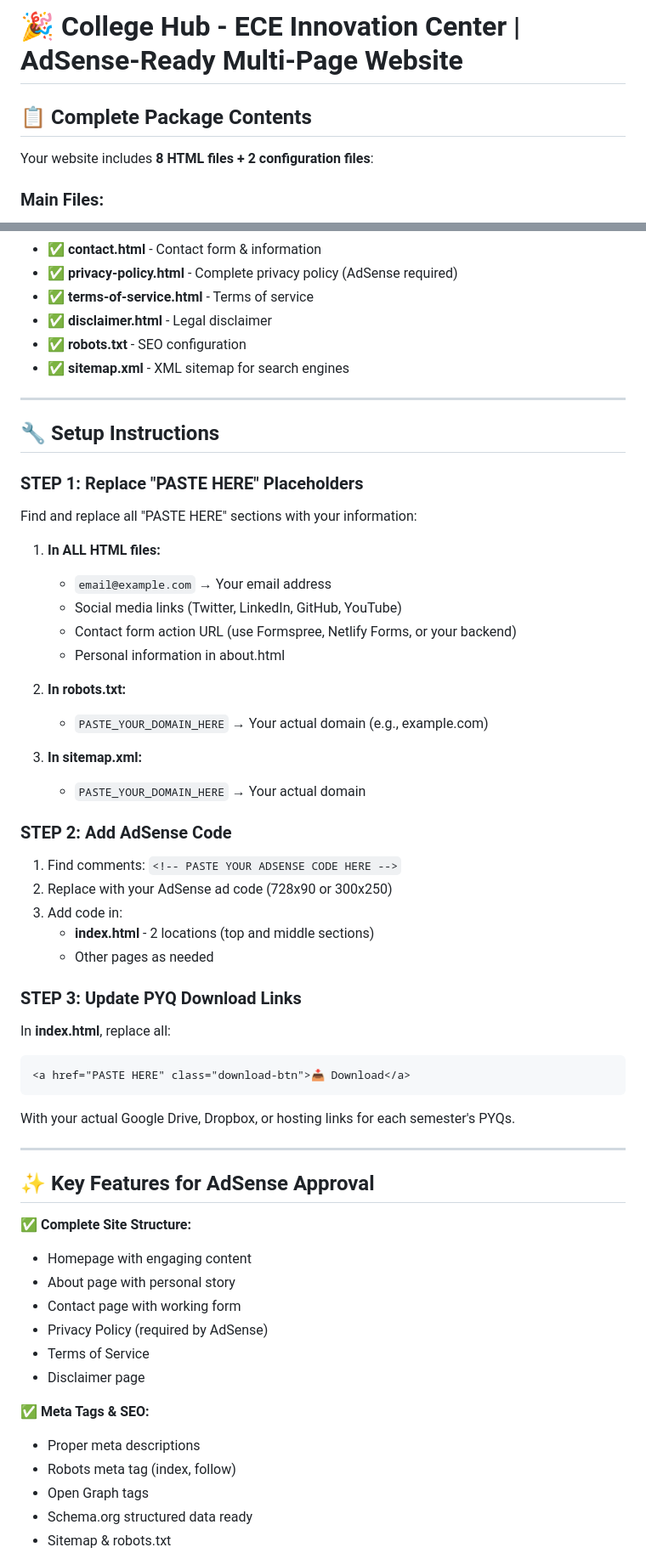
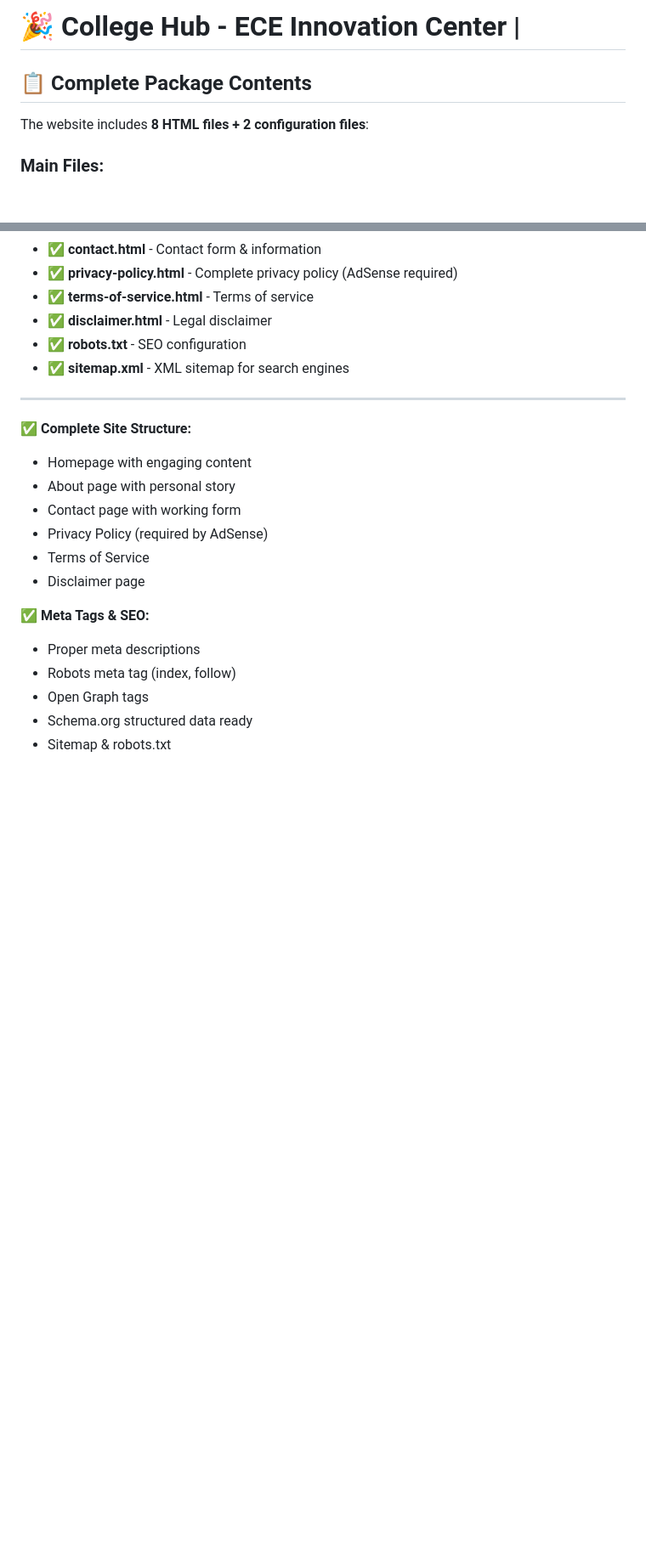
Before and after one commit to aksingh1990aks-eng/ECEHUB-Webpage, a Markdown page: README.md, 2 parts joined by grey strips. Shown: that part at 85% size. Rendered like a GitHub page; blank space fills up the shorter version.

````diff
--- a/README.md
+++ b/README.md
@@ -1,8 +1,8 @@
-# 🎉 College Hub - ECE Innovation Center | AdSense-Ready Multi-Page Website
+# 🎉 College Hub - ECE Innovation Center |
 
 ## 📋 Complete Package Contents
 
-Your website includes **8 HTML files + 2 configuration files**:
+The website includes **8 HTML files + 2 configuration files**:
 
 ### Main Files:
 - ✅ **index.html** - Homepage with projects & enhanced PYQ section
@@ -16,45 +16,6 @@ Your website includes **8 HTML files + 2 configuration files**:
 - ✅ **sitemap.xml** - XML sitemap for search engines
 
 ---
-
-## 🔧 Setup Instructions
-
-### STEP 1: Replace "PASTE HERE" Placeholders
-
-Find and replace all "PASTE HERE" sections with your information:
-
-1. **In ALL HTML files:**
-   - `email@example.com` → Your email address
-   - Social media links (Twitter, LinkedIn, GitHub, YouTube)
-   - Contact form action URL (use Formspree, Netlify Forms, or your backend)
-   - Personal information in about.html
-
-2. **In robots.txt:**
-   - `PASTE_YOUR_DOMAIN_HERE` → Your actual domain (e.g., example.com)
-
-3. **In sitemap.xml:**
-   - `PASTE_YOUR_DOMAIN_HERE` → Your actual domain
-
-### STEP 2: Add AdSense Code
-
-1. Find comments: `<!-- PASTE YOUR ADSENSE CODE HERE -->`
-2. Replace with your AdSense ad code (728x90 or 300x250)
-3. Add code in:
-   - **index.html** - 2 locations (top and middle sections)
-   - Other pages as needed
-
-### STEP 3: Update PYQ Download Links
-
-In **index.html**, replace all:
-```html
-<a href="PASTE HERE" class="download-btn">📥 Download</a>
-```
-
-With your actual Google Drive, Dropbox, or hosting links for each semester's PYQs.
-
----
-
-## ✨ Key Features for AdSense Approval
 
 ✅ **Complete Site Structure:**
 - Homepage with engaging content
````
Also changed, not shown: other parts of README.md (+0 -58 lines).
